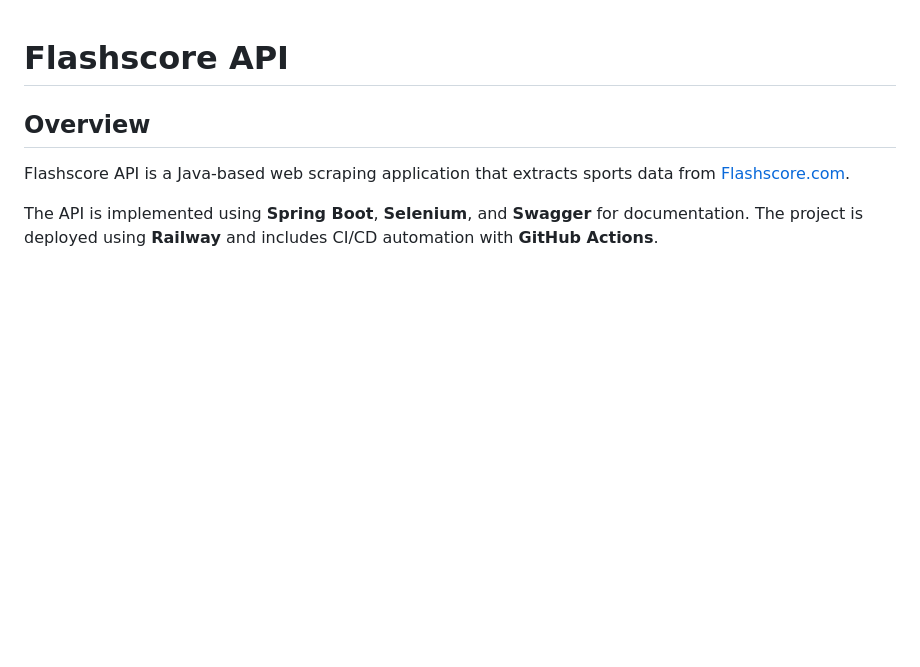
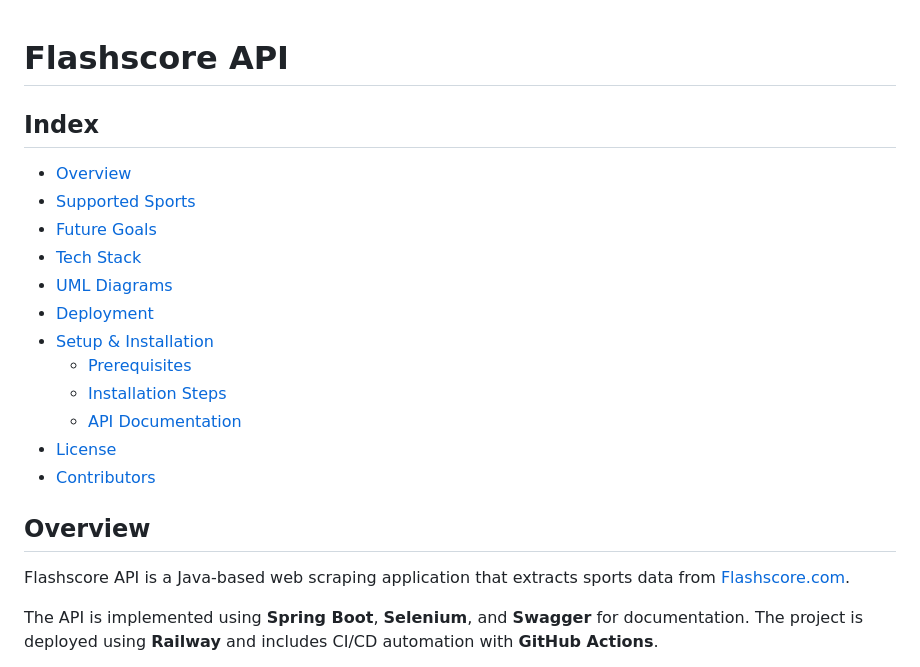
Before and after one commit to BrunoMNDantas/FlashscoreAPI, a Markdown page: README.md, the part around the change. Rendered like a GitHub page; blank space fills up the shorter version.

Commit message:
Added index to README file

```diff
--- a/README.md
+++ b/README.md
@@ -1,4 +1,19 @@
 # Flashscore API
+
+## Index
+
+- [Overview](#overview)
+- [Supported Sports](#supported-sports)
+- [Future Goals](#future-goals)
+- [Tech Stack](#tech-stack)
+- [UML Diagrams](#uml-diagrams)
+- [Deployment](#deployment)
+- [Setup & Installation](#setup--installation)
+    - [Prerequisites](#prerequisites)
+    - [Installation Steps](#installation-steps)
+    - [API Documentation](#api-documentation)
+- [License](#license)
+- [Contributors](#contributors)
 
 ## Overview
 
```
